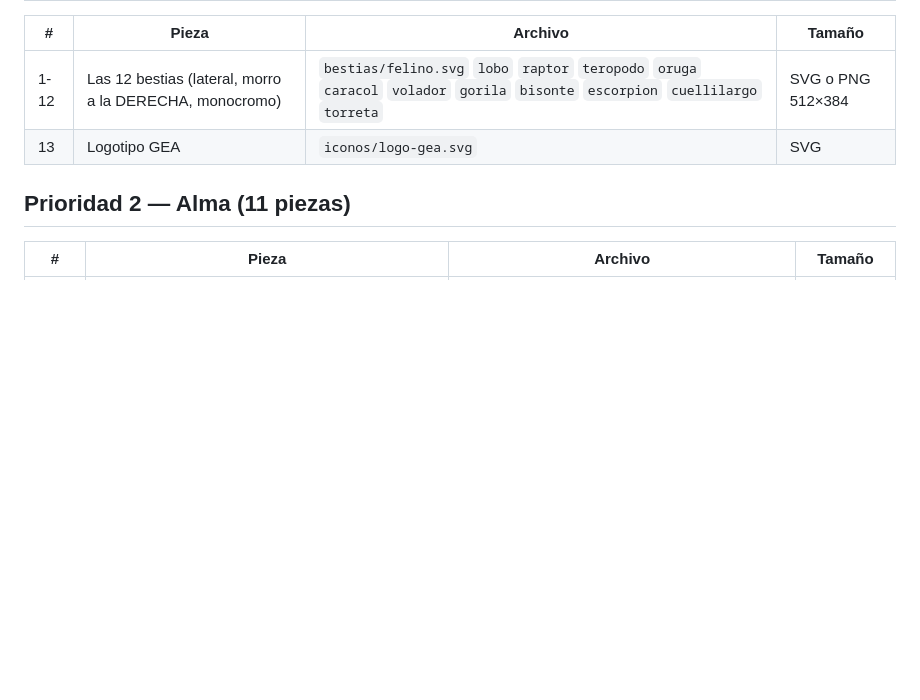
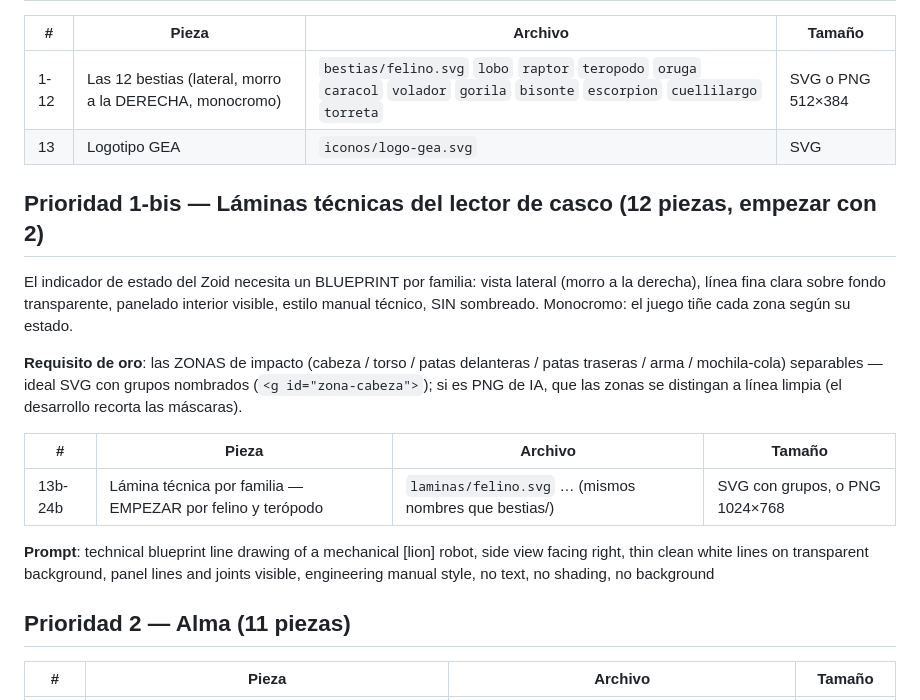
Before and after one commit to mjmotta109/Gea, a Markdown page: docs/ENCARGO-ARTE.md, the part around the change. GitHub-like rendering; blank space fills up the shorter version.

Commit message:
Encargo: láminas técnicas del lector de casco (blueprint por familia)
Nueva pieza prioritaria en la lista maestra: plano técnico lateral
por familia con las zonas de impacto separables (SVG con grupos
nombrados, o PNG limpio del que recortar máscaras). Con ellas el
indicador de estado deja de ser nodos abstractos: la propia lámina
se tiñe y parpadea donde duele. Empezar por felino y terópodo.
Buzón nuevo: art/laminas/.

Co-Authored-By: Claude Fable 5 <noreply@anthropic.com>
Claude-Session: https://claude.ai/code/session_0156Sg5RsPqzKWMUjKAZRuFA

```diff
--- a/docs/ENCARGO-ARTE.md
+++ b/docs/ENCARGO-ARTE.md
@@ -149,6 +149,28 @@ paquete mínimo que transforma el juego son las **22 de prioridad 1-2**.
 | 1-12 | Las 12 bestias (lateral, morro a la DERECHA, monocromo) | `bestias/felino.svg` `lobo` `raptor` `teropodo` `oruga` `caracol` `volador` `gorila` `bisonte` `escorpion` `cuellilargo` `torreta` | SVG o PNG 512×384 |
 | 13 | Logotipo GEA | `iconos/logo-gea.svg` | SVG |
 
+## Prioridad 1-bis — Láminas técnicas del lector de casco (12 piezas, empezar con 2)
+
+El indicador de estado del Zoid necesita un BLUEPRINT por familia:
+vista lateral (morro a la derecha), línea fina clara sobre fondo
+transparente, panelado interior visible, estilo manual técnico, SIN
+sombreado. Monocromo: el juego tiñe cada zona según su estado.
+
+**Requisito de oro**: las ZONAS de impacto (cabeza / torso / patas
+delanteras / patas traseras / arma / mochila-cola) separables —
+ideal SVG con grupos nombrados (`<g id="zona-cabeza">`); si es PNG
+de IA, que las zonas se distingan a línea limpia (el desarrollo
+recorta las máscaras).
+
+| # | Pieza | Archivo | Tamaño |
+|---|---|---|---|
+| 13b-24b | Lámina técnica por familia — EMPEZAR por felino y terópodo | `laminas/felino.svg` … (mismos nombres que bestias/) | SVG con grupos, o PNG 1024×768 |
+
+**Prompt**: technical blueprint line drawing of a mechanical [lion]
+robot, side view facing right, thin clean white lines on transparent
+background, panel lines and joints visible, engineering manual style,
+no text, no shading, no background
+
 ## Prioridad 2 — Alma (11 piezas)
 
 | # | Pieza | Archivo | Tamaño |
```
